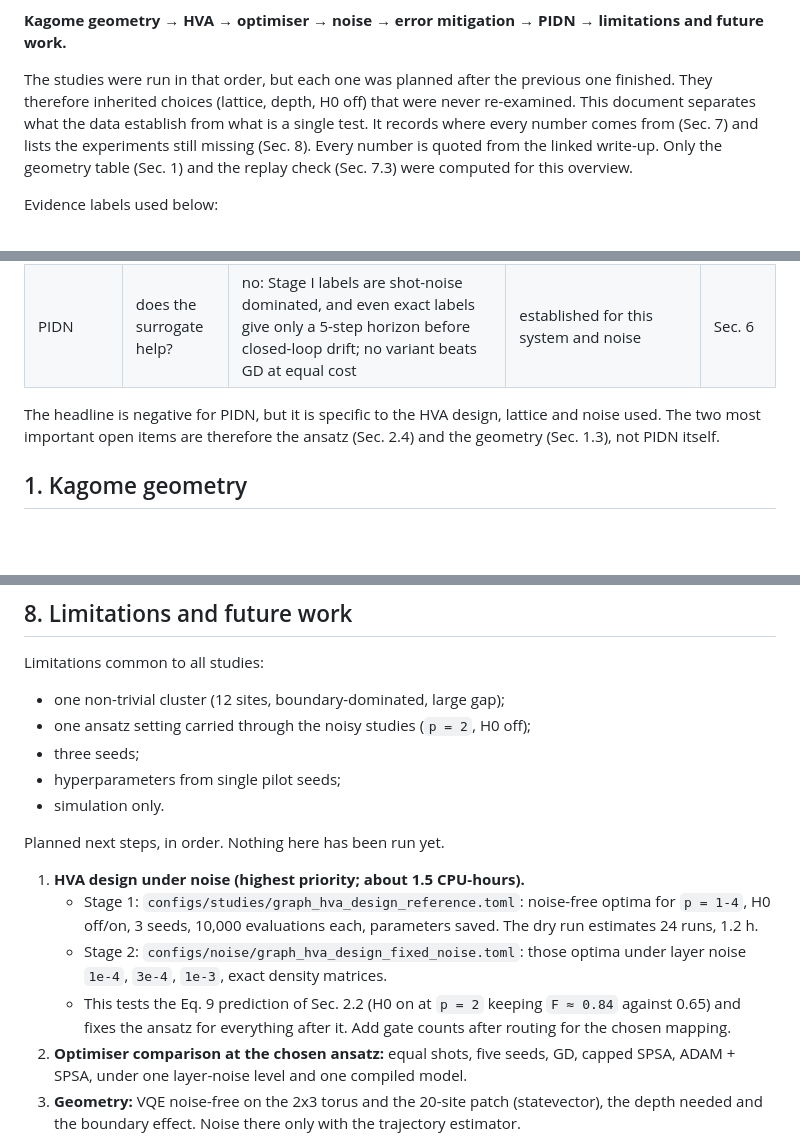
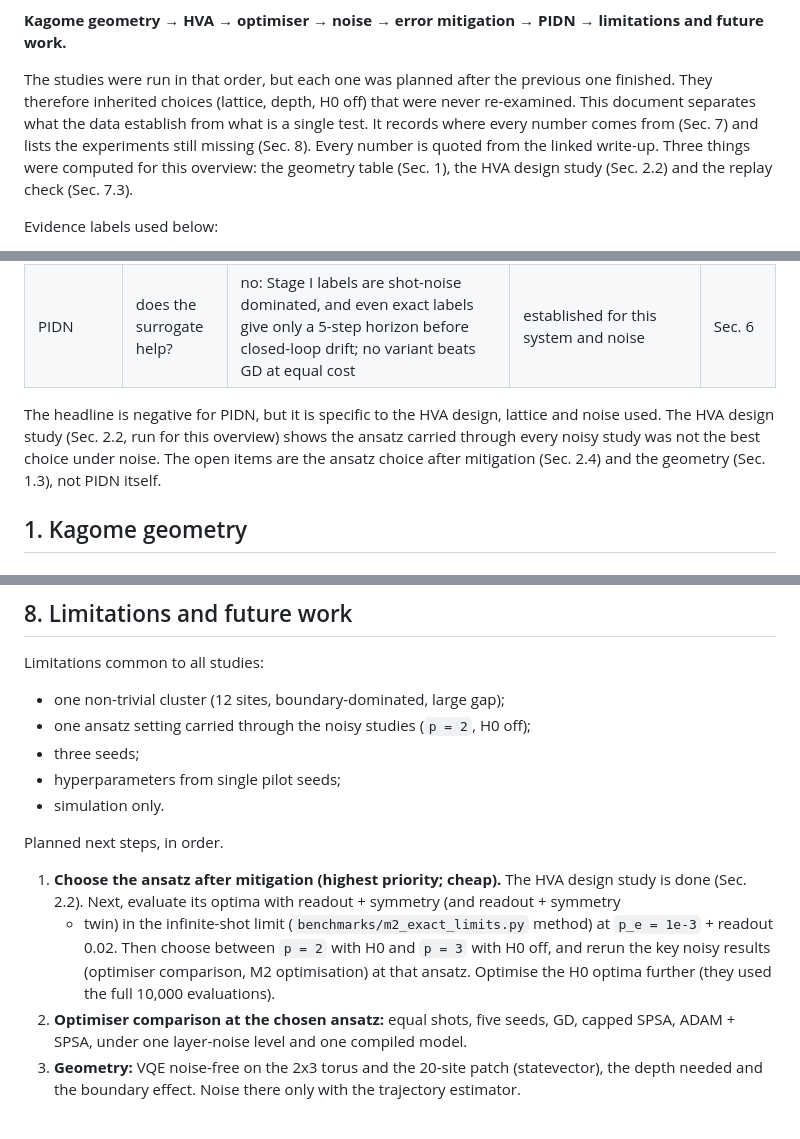
Before and after one commit to WeiChengSuNTU/kagome-vqe, a Markdown page: docs/research_overview.md, 3 parts joined by grey strips. GitHub-like rendering; blank space fills up the shorter version.

```diff
--- a/docs/research_overview.md
+++ b/docs/research_overview.md
@@ -9,8 +9,8 @@ The studies were run in that order, but each one was planned after the previous
 They therefore inherited choices (lattice, depth, H0 off) that were never re-examined. This
 document separates what the data establish from what is a single test. It records where
 every number comes from (Sec. 7) and lists the experiments still missing (Sec. 8). Every
-number is quoted from the linked write-up. Only the geometry table (Sec. 1) and the replay
-check (Sec. 7.3) were computed for this overview.
+number is quoted from the linked write-up. Three things were computed for this overview: the
+geometry table (Sec. 1), the HVA design study (Sec. 2.2) and the replay check (Sec. 7.3).
 
 Evidence labels used below:
 
@@ -34,8 +34,9 @@ on hardware.
 | PIDN | does the surrogate help? | no: Stage I labels are shot-noise dominated, and even exact labels give only a 5-step horizon before closed-loop drift; no variant beats GD at equal cost | established for this system and noise | Sec. 6 |
 
 The headline is negative for PIDN, but it is specific to the HVA design, lattice and noise used.
-The two most important open items are therefore the ansatz (Sec. 2.4) and the geometry
-(Sec. 1.3), not PIDN itself.
+The HVA design study (Sec. 2.2, run for this overview) shows the ansatz carried through every
+noisy study was not the best choice under noise. The open items are the ansatz choice after
+mitigation (Sec. 2.4) and the geometry (Sec. 1.3), not PIDN itself.
 
 ## 1. Kagome geometry
 
@@ -384,17 +418,14 @@ Limitations common to all studies:
 * hyperparameters from single pilot seeds;
 * simulation only.
 
-Planned next steps, in order. Nothing here has been run yet.
+Planned next steps, in order.
 
-1. **HVA design under noise (highest priority; about 1.5 CPU-hours).**
-   * Stage 1: `configs/studies/graph_hva_design_reference.toml`: noise-free optima for
-     `p = 1-4`, H0 off/on, 3 seeds, 10,000 evaluations each, parameters saved. The dry run
-     estimates 24 runs, 1.2 h.
-   * Stage 2: `configs/noise/graph_hva_design_fixed_noise.toml`: those optima under layer
-     noise `1e-4`, `3e-4`, `1e-3`, exact density matrices.
-   * This tests the Eq. 9 prediction of Sec. 2.2 (H0 on at `p = 2` keeping `F ≈ 0.84` against
-     0.65) and fixes the ansatz for everything after it. Add gate counts after routing for the
-     chosen mapping.
+1. **Choose the ansatz after mitigation (highest priority; cheap).** The HVA design study is
+   done (Sec. 2.2). Next, evaluate its optima with readout + symmetry (and readout + symmetry
+   + twin) in the infinite-shot limit (`benchmarks/m2_exact_limits.py` method) at
+   `p_e = 1e-3` + readout 0.02. Then choose between `p = 2` with H0 and `p = 3` with H0 off, and
+   rerun the key noisy results (optimiser comparison, M2 optimisation) at that ansatz. Optimise
+   the H0 optima further (they used the full 10,000 evaluations).
 2. **Optimiser comparison at the chosen ansatz:** equal shots, five seeds, GD, capped SPSA,
    ADAM + SPSA, under one layer-noise level and one compiled model.
 3. **Geometry:** VQE noise-free on the 2x3 torus and the 20-site patch (statevector), the
```
Also changed, not shown: other parts of docs/research_overview.md (+78 -45 lines), CHANGELOG.md (+5 -3 lines), docs/experiments/figures/hva_design_noise.png (added), 5 other files.
